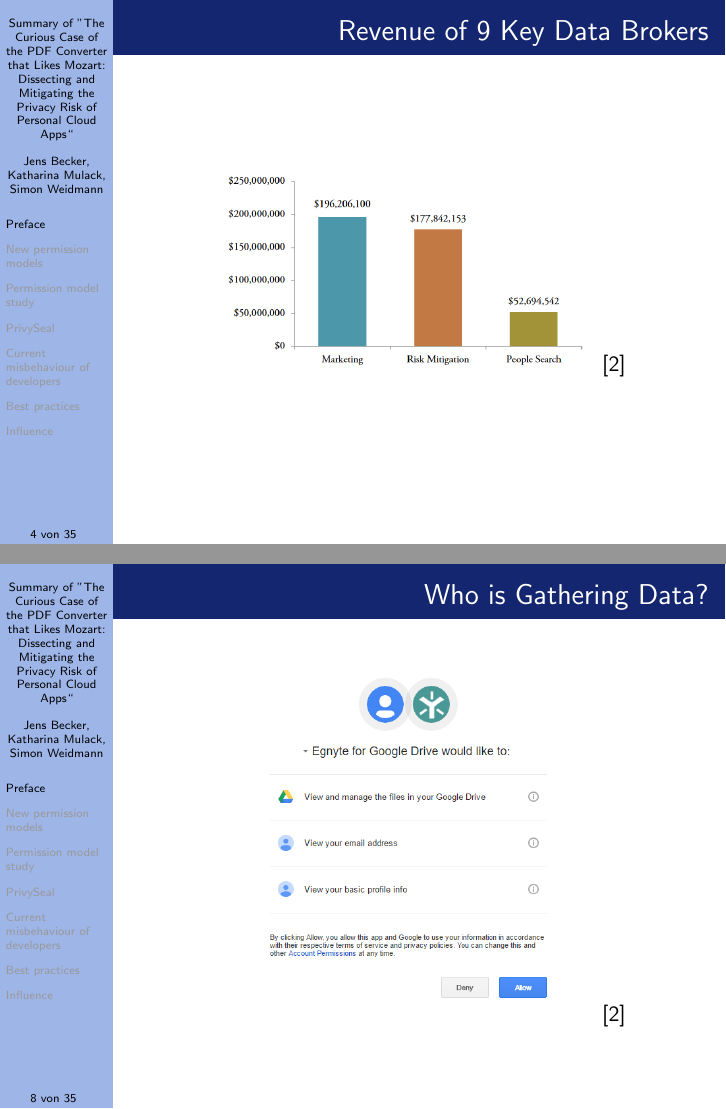
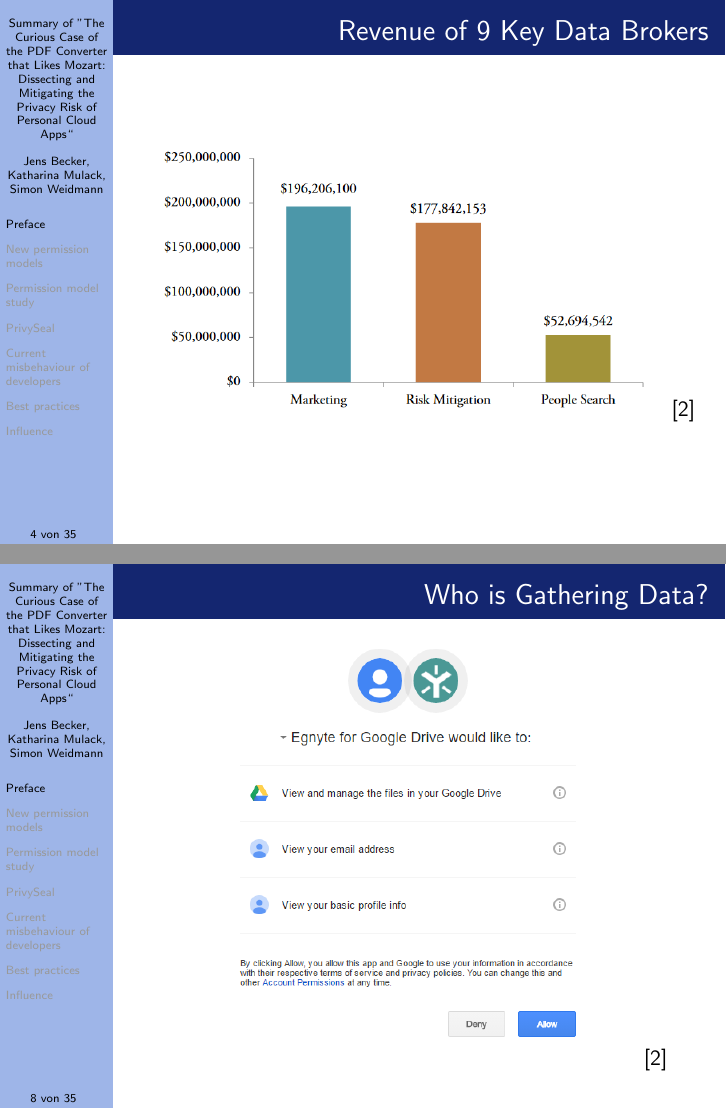
Before and after one commit to Weidmaennchen/SKI, LaTeX slides (Praesi/praesi2.tex): pages 4 and 8 of 38, joined at a grey line. Compiled offline with pdfLaTeX.

Commit message:
Fixed errors in praesi

```diff
--- a/Praesi/praesi2.tex
+++ b/Praesi/praesi2.tex
@@ -105,7 +105,7 @@
 \frame{
 	\frametitle{Revenue of 9 Key Data Brokers}
 	\begin{center}
-    \includegraphics[width=0.7\textwidth]{images/databrokers.png}\cite{FTCStudy} % , height=0.7\textheight
+    \includegraphics[width=0.95\textwidth]{images/databrokers.png}\cite{FTCStudy} % , height=0.7\textheight
     \end{center}
 }
 \frame{
@@ -129,7 +129,7 @@
 \frame{
 	\frametitle{Who is Gathering Data?}
 	\begin{center}
-    \includegraphics[width=0.7\textwidth]{images/gdrequest.png}\cite{FTCStudy} % , height=0.7\textheight
+    \includegraphics[width=0.85\textwidth]{images/GDrequest.png}\cite{FTCStudy} % , height=0.7\textheight
     \end{center}
 }
 \frame{
```
Also changed, not shown: Praesi/praesi2.pdf, Praesi/praesi2.tex (4 more changed lines).
